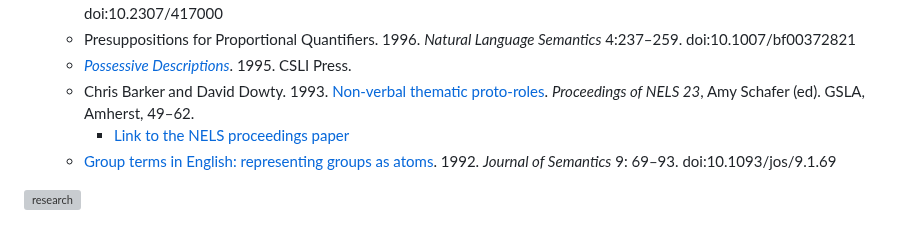
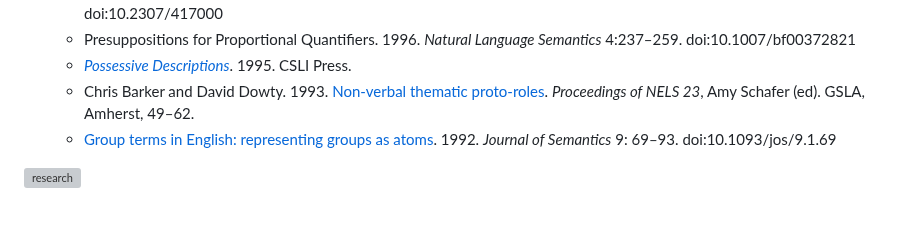
Before and after one commit to cb125/cb125.github.io, a Markdown page: research.md, the part around the change. Drawn GitHub-style; grey boxes are pictures that could not be loaded.

```diff
--- a/research.md
+++ b/research.md
@@ -38,8 +38,7 @@ I'm a semanticist, that is, I study natural language meaning. These days I've be
   * [Episodic *-ee* in English: A thematic role constraint on new word formation](Papers/barker-ee-lg.pdf). 1998. *Language* 74.4:695–727. doi:10.2307/417000
   * Presuppositions for Proportional Quantifiers. 1996. *Natural Language Semantics* 4:237–259. doi:10.1007/bf00372821
   * [*Possessive Descriptions*](Papers/barker-dissertation.pdf). 1995. CSLI Press.
-  * Chris Barker and David Dowty. 1993. [Non-verbal thematic proto-roles](Papers/barker-dowty-1993-non-verbal-proto-roles.pdf). *Proceedings of NELS 23*, Amy Schafer (ed). GSLA, Amherst, 49–62.
-    * [Link to the NELS proceedings paper](https://scholarworks.umass.edu/nels/vol23/iss1/5)
+  * Chris Barker and David Dowty. 1993. [Non-verbal thematic proto-roles](https://scholarworks.umass.edu/nels/vol23/iss1/5). *Proceedings of NELS 23*, Amy Schafer (ed). GSLA, Amherst, 49–62.
   * [Group terms in English: representing groups as atoms](Papers/barker-group-nouns-1992.pdf). 1992. *Journal of Semantics* 9: 69–93. doi:10.1093/jos/9.1.69
 
 ![research](https://cb125.github.io/docs/assets/images/barker-research-outward.jpg)
```
